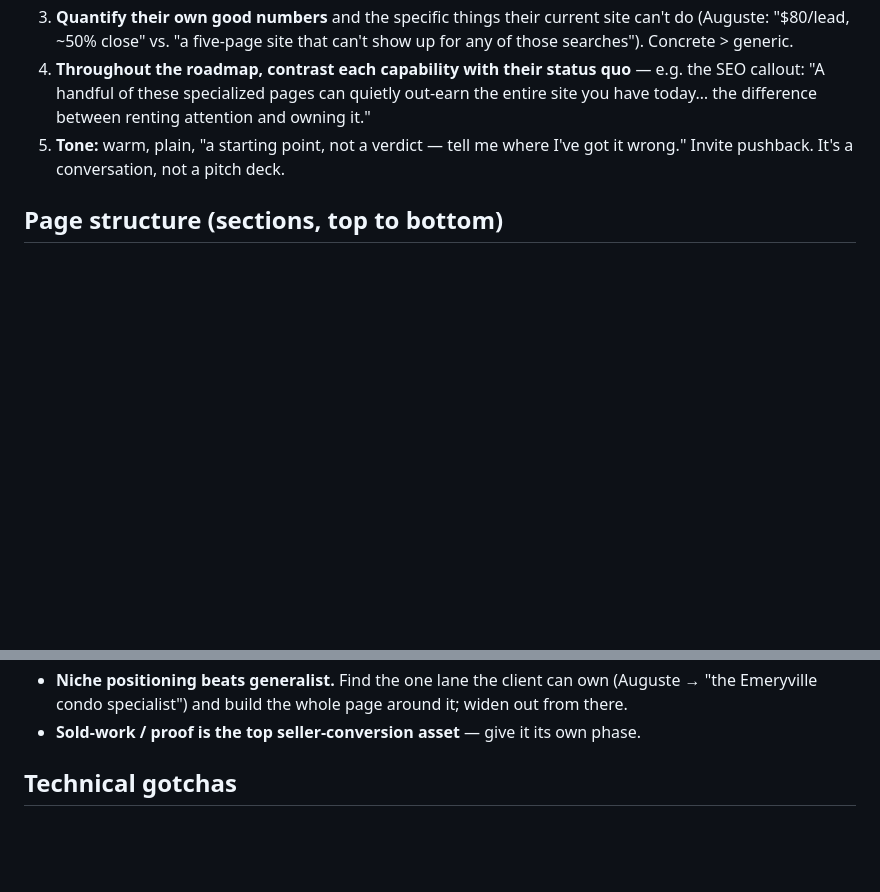
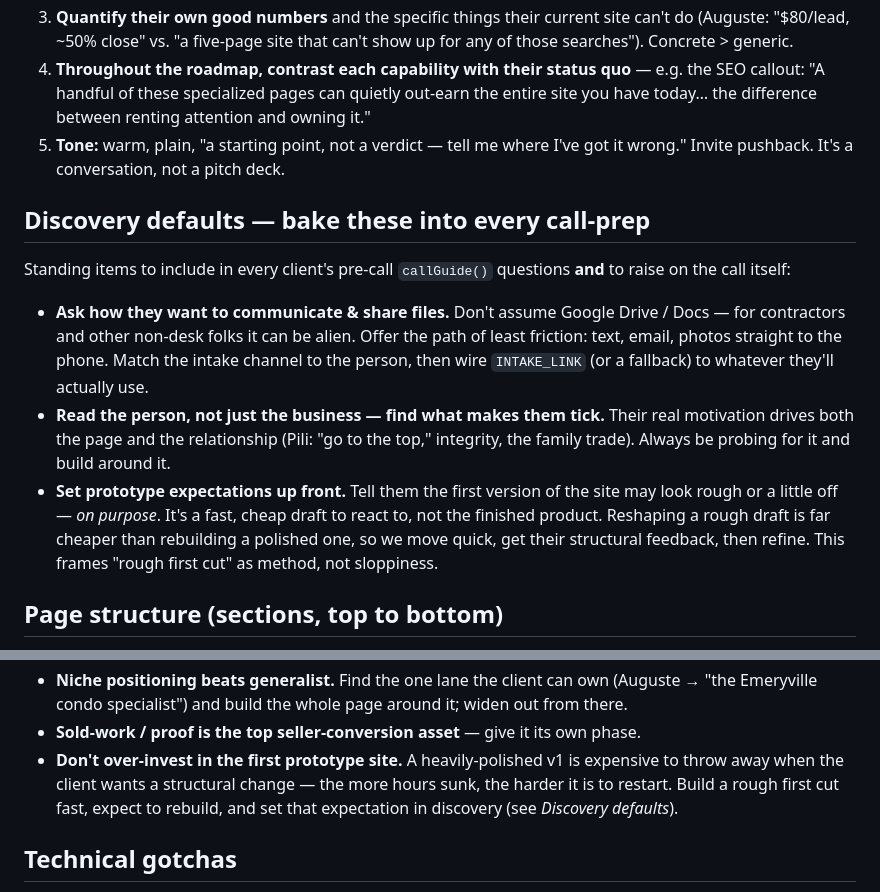
Before and after one commit to pr0grara/arabuilds, a Markdown page: clients/PLAYBOOK.md, 2 parts joined by grey strips. Drawn GitHub-style; blank space fills up the shorter version.

Commit message:
update PLAYBOOK with insights gained from Pili and Auguste

```diff
--- a/clients/PLAYBOOK.md
+++ b/clients/PLAYBOOK.md
@@ -29,6 +29,12 @@ How that shows up in the copy, in order:
 5. **Tone:** warm, plain, "a starting point, not a verdict — tell me where I've got it wrong."
    Invite pushback. It's a conversation, not a pitch deck.
 
+## Discovery defaults — bake these into every call-prep
+Standing items to include in every client's pre-call `callGuide()` questions **and** to raise on the call itself:
+- **Ask how they want to communicate & share files.** Don't assume Google Drive / Docs — for contractors and other non-desk folks it can be alien. Offer the path of least friction: text, email, photos straight to the phone. Match the intake channel to the person, then wire `INTAKE_LINK` (or a fallback) to whatever they'll actually use.
+- **Read the person, not just the business — find what makes them tick.** Their real motivation drives both the page and the relationship (Pili: "go to the top," integrity, the family trade). Always be probing for it and build around it.
+- **Set prototype expectations up front.** Tell them the first version of the site may look rough or a little off — *on purpose*. It's a fast, cheap draft to react to, not the finished product. Reshaping a rough draft is far cheaper than rebuilding a polished one, so we move quick, get their structural feedback, then refine. This frames "rough first cut" as method, not sloppiness.
+
 ## Page structure (sections, top to bottom)
 - **Gate** (`gate()`) — styled password screen, not Basic Auth.
 - **Internal call-prep block** (`callGuide()`) — orange dashed box, **removed before sending**.
@@ -57,6 +63,7 @@ How that shows up in the copy, in order:
 - **Niche positioning beats generalist.** Find the one lane the client can own (Auguste →
   "the Emeryville condo specialist") and build the whole page around it; widen out from there.
 - **Sold-work / proof is the top seller-conversion asset** — give it its own phase.
+- **Don't over-invest in the first prototype site.** A heavily-polished v1 is expensive to throw away when the client wants a structural change — the more hours sunk, the harder it is to restart. Build a rough first cut fast, expect to rebuild, and set that expectation in discovery (see *Discovery defaults*).
 
 ## Technical gotchas
 - **Dark-mode Plan Spec card.** The `.titleblock` uses `var(--navy)` for its header-bar
```
